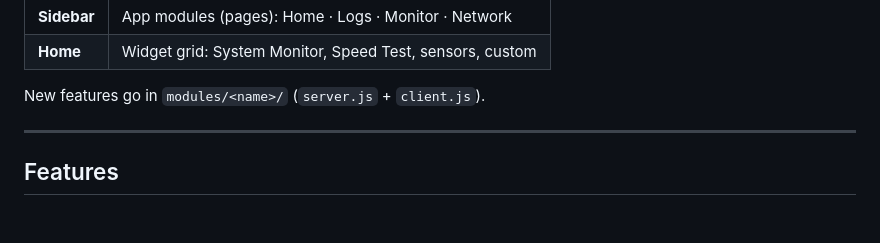
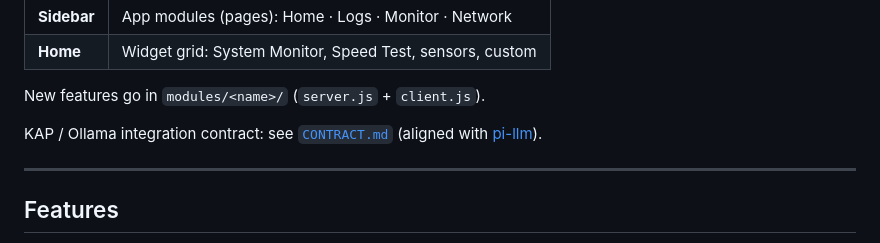
Before and after one commit to yigitcnsn/home-hub, a Markdown page: README.md, the part around the change. GitHub-like rendering; blank space fills up the shorter version.

```diff
--- a/README.md
+++ b/README.md
@@ -39,6 +39,8 @@ Home Hub is a modular dashboard you run on a Raspberry Pi (or any Node host). Us
 | **Home** | Widget grid: System Monitor, Speed Test, sensors, custom |
 
 New features go in `modules/<name>/` (`server.js` + `client.js`).
+
+KAP / Ollama integration contract: see [`CONTRACT.md`](./CONTRACT.md) (aligned with [pi-llm](https://github.com/yigitcnsn/pi-llm)).
 
 ---
 
```
Also changed, not shown: CONTRACT.md (added, +118 -0 lines).
